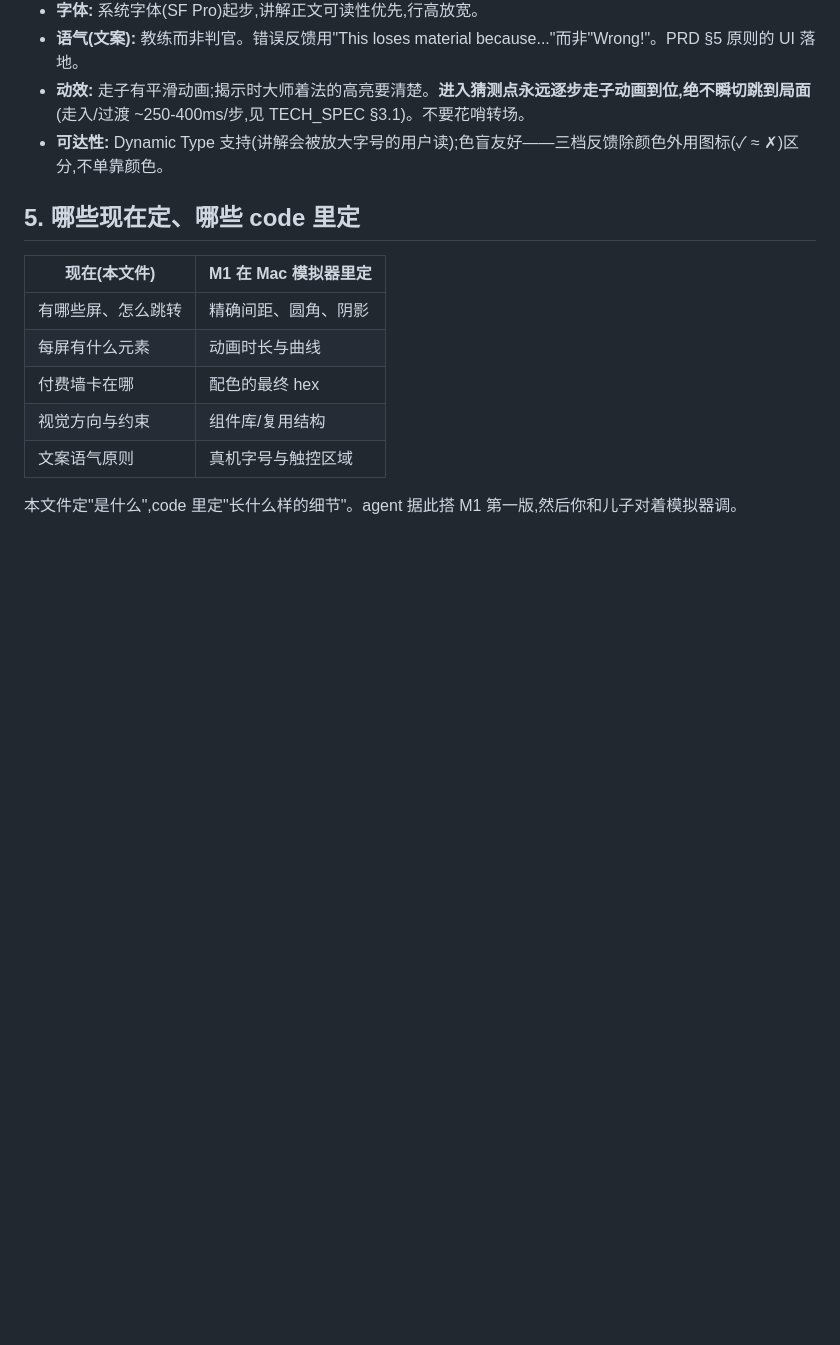
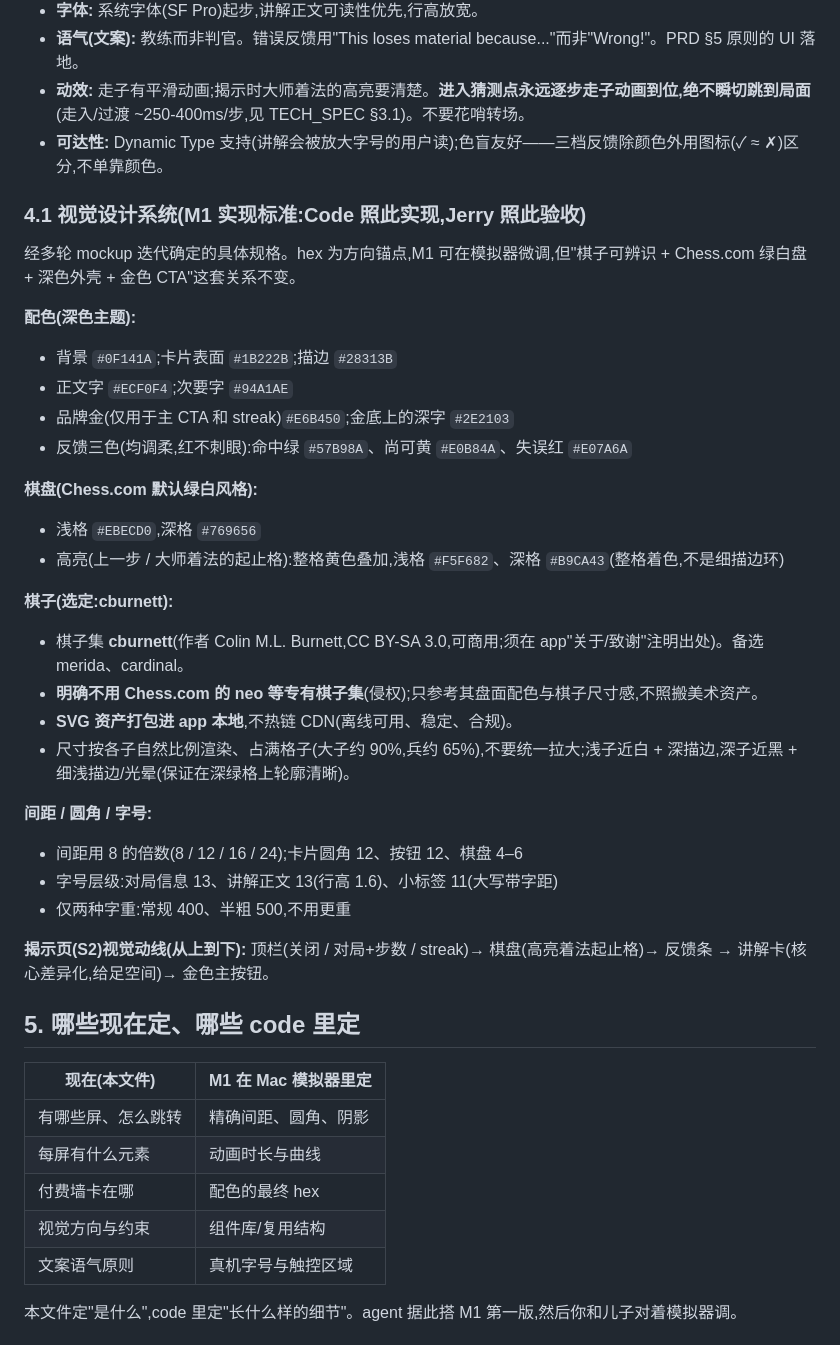
Before and after one commit to yeallen946-art/Brilliancy, a Markdown page: UI_FLOW.md, the part around the change. Rendered like a GitHub page; blank space fills up the shorter version.

Commit message:
docs: UI_FLOW §4.1 visual design system (M1 implementation spec)
Adds the agreed visual spec from mockup iteration — dark shell, Chess.com
green/white board, gold CTA, softened 3-tier feedback colors, with hex anchors.
Committing now while the tree is quiet so a concurrent write can't drop it.

Co-Authored-By: Claude Opus 4.8 <noreply@anthropic.com>

```diff
--- a/UI_FLOW.md
+++ b/UI_FLOW.md
@@ -235,6 +235,37 @@ GuessSession(猜着法循环)是模态全屏,从 Today 或 Train 推入,不属
 - **动效:** 走子有平滑动画;揭示时大师着法的高亮要清楚。**进入猜测点永远逐步走子动画到位,绝不瞬切跳到局面**(走入/过渡 ~250-400ms/步,见 TECH_SPEC §3.1)。不要花哨转场。
 - **可达性:** Dynamic Type 支持(讲解会被放大字号的用户读);色盲友好——三档反馈除颜色外用图标(✓ ≈ ✗)区分,不单靠颜色。
 
+### 4.1 视觉设计系统(M1 实现标准:Code 照此实现,Jerry 照此验收)
+
+经多轮 mockup 迭代确定的具体规格。hex 为方向锚点,M1 可在模拟器微调,但"棋子可辨识 + Chess.com 绿白盘 + 深色外壳 + 金色 CTA"这套关系不变。
+
+**配色(深色主题):**
+
+- 背景 `#0F141A`;卡片表面 `#1B222B`;描边 `#28313B`
+- 正文字 `#ECF0F4`;次要字 `#94A1AE`
+- 品牌金(仅用于主 CTA 和 streak)`#E6B450`;金底上的深字 `#2E2103`
+- 反馈三色(均调柔,红不刺眼):命中绿 `#57B98A`、尚可黄 `#E0B84A`、失误红 `#E07A6A`
+
+**棋盘(Chess.com 默认绿白风格):**
+
+- 浅格 `#EBECD0`,深格 `#769656`
+- 高亮(上一步 / 大师着法的起止格):整格黄色叠加,浅格 `#F5F682`、深格 `#B9CA43`(整格着色,不是细描边环)
+
+**棋子(选定:cburnett):**
+
+- 棋子集 **cburnett**(作者 Colin M.L. Burnett,CC BY-SA 3.0,可商用;须在 app"关于/致谢"注明出处)。备选 merida、cardinal。
+- **明确不用 Chess.com 的 neo 等专有棋子集**(侵权);只参考其盘面配色与棋子尺寸感,不照搬美术资产。
+- **SVG 资产打包进 app 本地**,不热链 CDN(离线可用、稳定、合规)。
+- 尺寸按各子自然比例渲染、占满格子(大子约 90%,兵约 65%),不要统一拉大;浅子近白 + 深描边,深子近黑 + 细浅描边/光晕(保证在深绿格上轮廓清晰)。
+
+**间距 / 圆角 / 字号:**
+
+- 间距用 8 的倍数(8 / 12 / 16 / 24);卡片圆角 12、按钮 12、棋盘 4–6
+- 字号层级:对局信息 13、讲解正文 13(行高 1.6)、小标签 11(大写带字距)
+- 仅两种字重:常规 400、半粗 500,不用更重
+
+**揭示页(S2)视觉动线(从上到下):** 顶栏(关闭 / 对局+步数 / streak)→ 棋盘(高亮着法起止格)→ 反馈条 → 讲解卡(核心差异化,给足空间)→ 金色主按钮。
+
 ## 5. 哪些现在定、哪些 code 里定
 
 | 现在(本文件) | M1 在 Mac 模拟器里定 |
```
